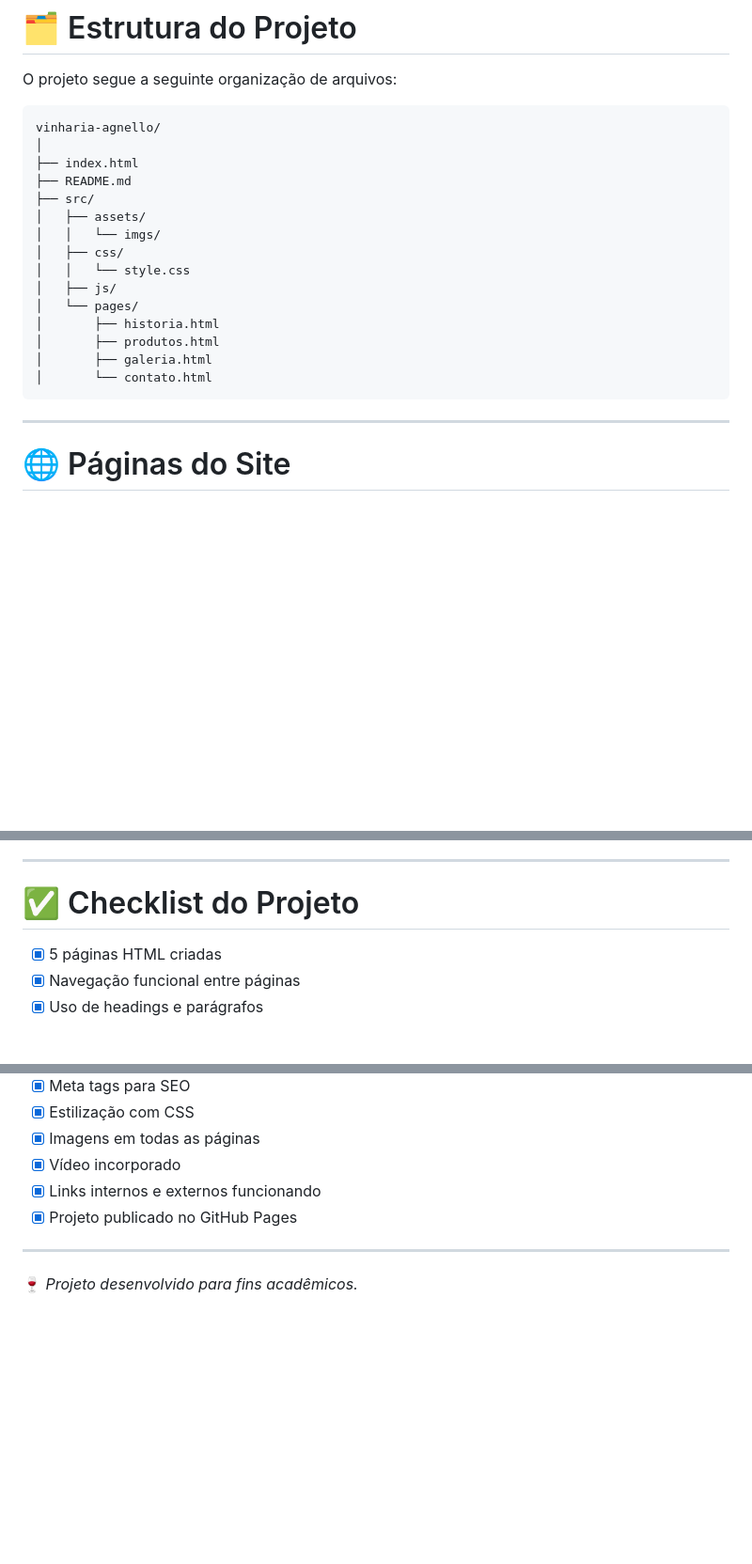
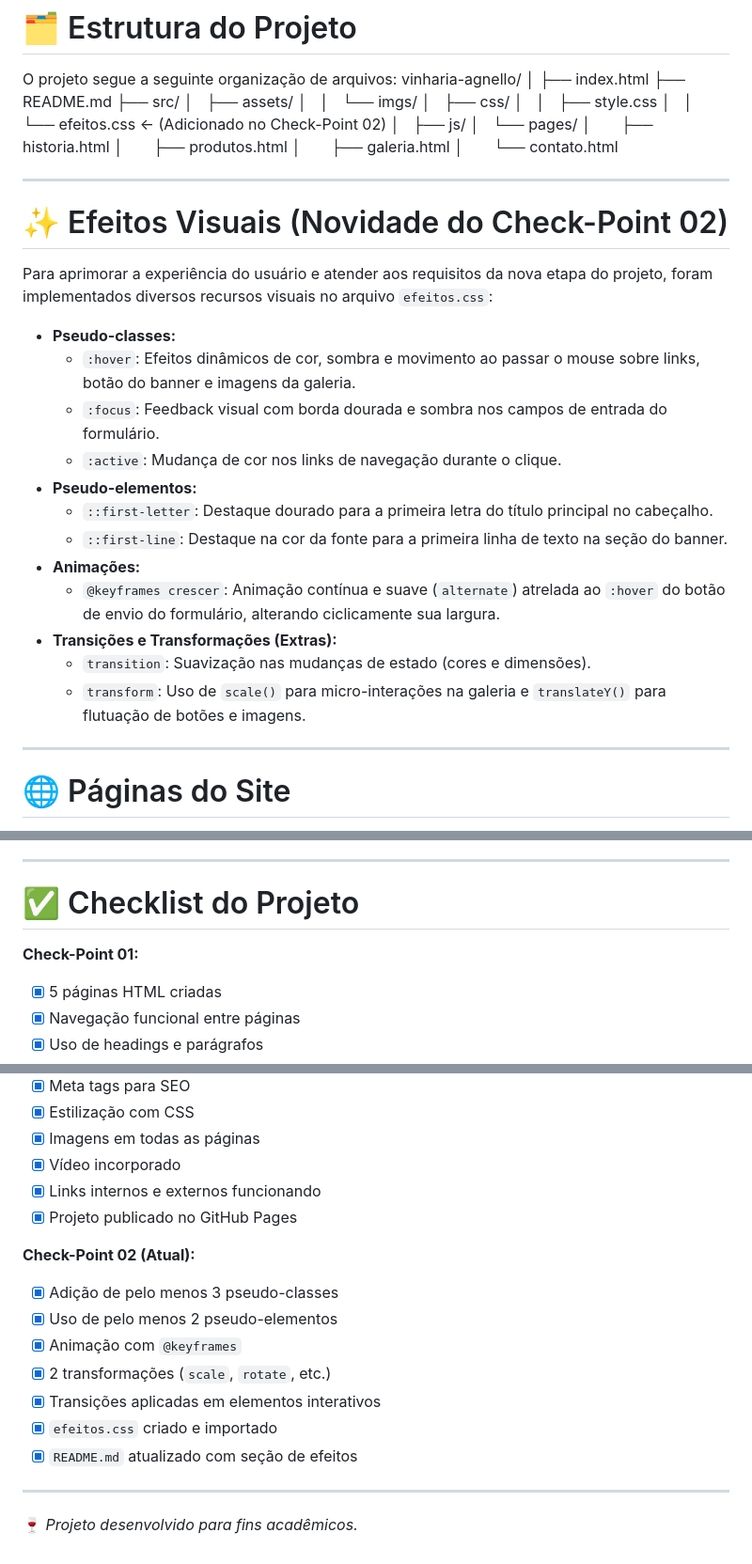
Before and after one commit to orioncavalcante/cp01_front, a Markdown page: readme.md, 3 parts joined by grey strips. Shown at 94% size. Drawn GitHub-style; blank space fills up the shorter version.

Commit message:
docs: incluir documentação do Check-Point 02 no README original

````diff
--- a/readme.md
+++ b/readme.md
@@ -17,24 +17,42 @@ Com os desafios trazidos pela pandemia e a mudança no comportamento dos consumi
 # 🗂 Estrutura do Projeto
 
 O projeto segue a seguinte organização de arquivos:
-
-```
 vinharia-agnello/
 │
 ├── index.html
 ├── README.md
 ├── src/
-│   ├── assets/
-│   │   └── imgs/
-│   ├── css/
-│   │   └── style.css
-│   ├── js/
-│   └── pages/
-│       ├── historia.html
-│       ├── produtos.html
-│       ├── galeria.html
-│       └── contato.html
-```
+│   ├── assets/
+│   │   └── imgs/
+│   ├── css/
+│   │   ├── style.css
+│   │   └── efeitos.css  ← (Adicionado no Check-Point 02)
+│   ├── js/
+│   └── pages/
+│       ├── historia.html
+│       ├── produtos.html
+│       ├── galeria.html
+│       └── contato.html
+
+
+---
+
+# ✨ Efeitos Visuais (Novidade do Check-Point 02)
+
+Para aprimorar a experiência do usuário e atender aos requisitos da nova etapa do projeto, foram implementados diversos recursos visuais no arquivo `efeitos.css`:
+
+*   **Pseudo-classes:**
+    *   `:hover`: Efeitos dinâmicos de cor, sombra e movimento ao passar o mouse sobre links, botão do banner e imagens da galeria.
+    *   `:focus`: Feedback visual com borda dourada e sombra nos campos de entrada do formulário.
+    *   `:active`: Mudança de cor nos links de navegação durante o clique.
+*   **Pseudo-elementos:**
+    *   `::first-letter`: Destaque dourado para a primeira letra do título principal no cabeçalho.
+    *   `::first-line`: Destaque na cor da fonte para a primeira linha de texto na seção do banner.
+*   **Animações:**
+    *   `@keyframes crescer`: Animação contínua e suave (`alternate`) atrelada ao `:hover` do botão de envio do formulário, alterando ciclicamente sua largura.
+*   **Transições e Transformações (Extras):**
+    *   `transition`: Suavização nas mudanças de estado (cores e dimensões).
+    *   `transform`: Uso de `scale()` para micro-interações na galeria e `translateY()` para flutuação de botões e imagens.
 
 ---
 
@@ -121,6 +137,7 @@ Este projeto tem como objetivo praticar conceitos fundamentais de **desenvolvime
 
 # ✅ Checklist do Projeto
 
+**Check-Point 01:**
 * [X] 5 páginas HTML criadas
 * [X] Navegação funcional entre páginas
 * [X] Uso de headings e parágrafos
@@ -135,6 +152,15 @@ Este projeto tem como objetivo praticar conceitos fundamentais de **desenvolvime
 * [X] Links internos e externos funcionando
 * [X] Projeto publicado no GitHub Pages
 
+**Check-Point 02 (Atual):**
+* [x] Adição de pelo menos 3 pseudo-classes
+* [x] Uso de pelo menos 2 pseudo-elementos
+* [x] Animação com `@keyframes`
+* [x] 2 transformações (`scale`, `rotate`, etc.)
+* [x] Transições aplicadas em elementos interativos
+* [x] `efeitos.css` criado e importado
+* [x] `README.md` atualizado com seção de efeitos
+
 ---
 
 🍷 *Projeto desenvolvido para fins acadêmicos.*
````
Also changed, not shown: other parts of readme.md (+4 -6 lines).
